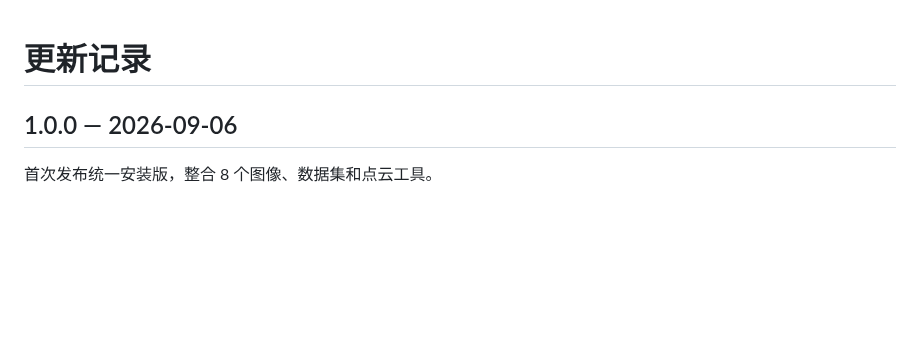
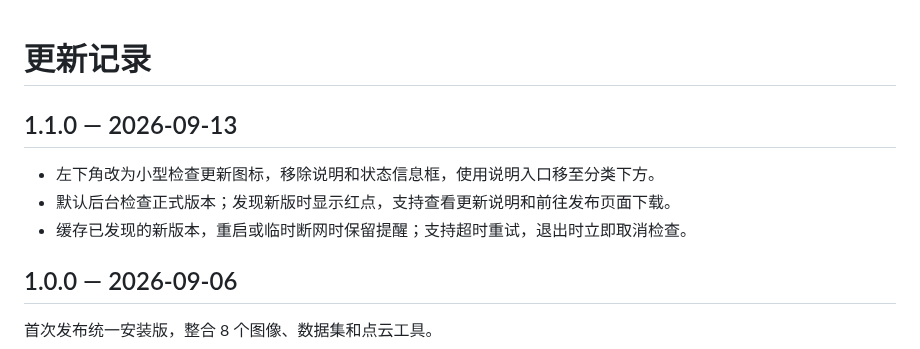
Before and after one commit to yaluncoco/RemoteSensingToolbox, a Markdown page: CHANGELOG.md, the part around the change. GitHub-like rendering; blank space fills up the shorter version.

```diff
--- a/CHANGELOG.md
+++ b/CHANGELOG.md
@@ -1,4 +1,10 @@
 # 更新记录
+
+## 1.1.0 — 2026-09-13
+
+- 左下角改为小型检查更新图标，移除说明和状态信息框，使用说明入口移至分类下方。
+- 默认后台检查正式版本；发现新版时显示红点，支持查看更新说明和前往发布页面下载。
+- 缓存已发现的新版本，重启或临时断网时保留提醒；支持超时重试，退出时立即取消检查。
 
 ## 1.0.0 — 2026-09-06
 
```
Also changed, not shown: README.md (+14 -3 lines), Toolbox/quick_start.md (+6 -0 lines), docs/VALIDATION-1.1.0.md (added, +22 -0 lines), docs/assets/dashboard.png, 9 other files.
